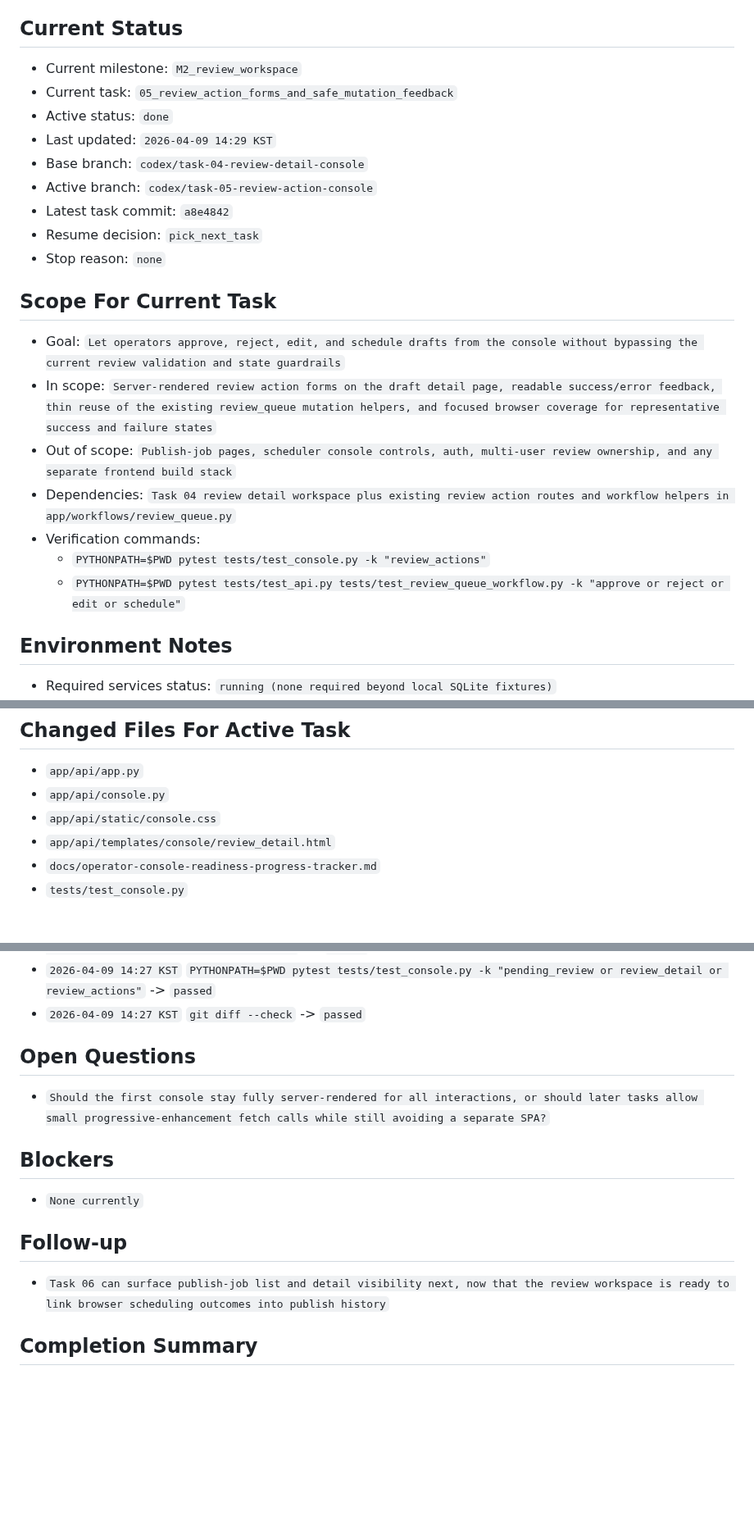
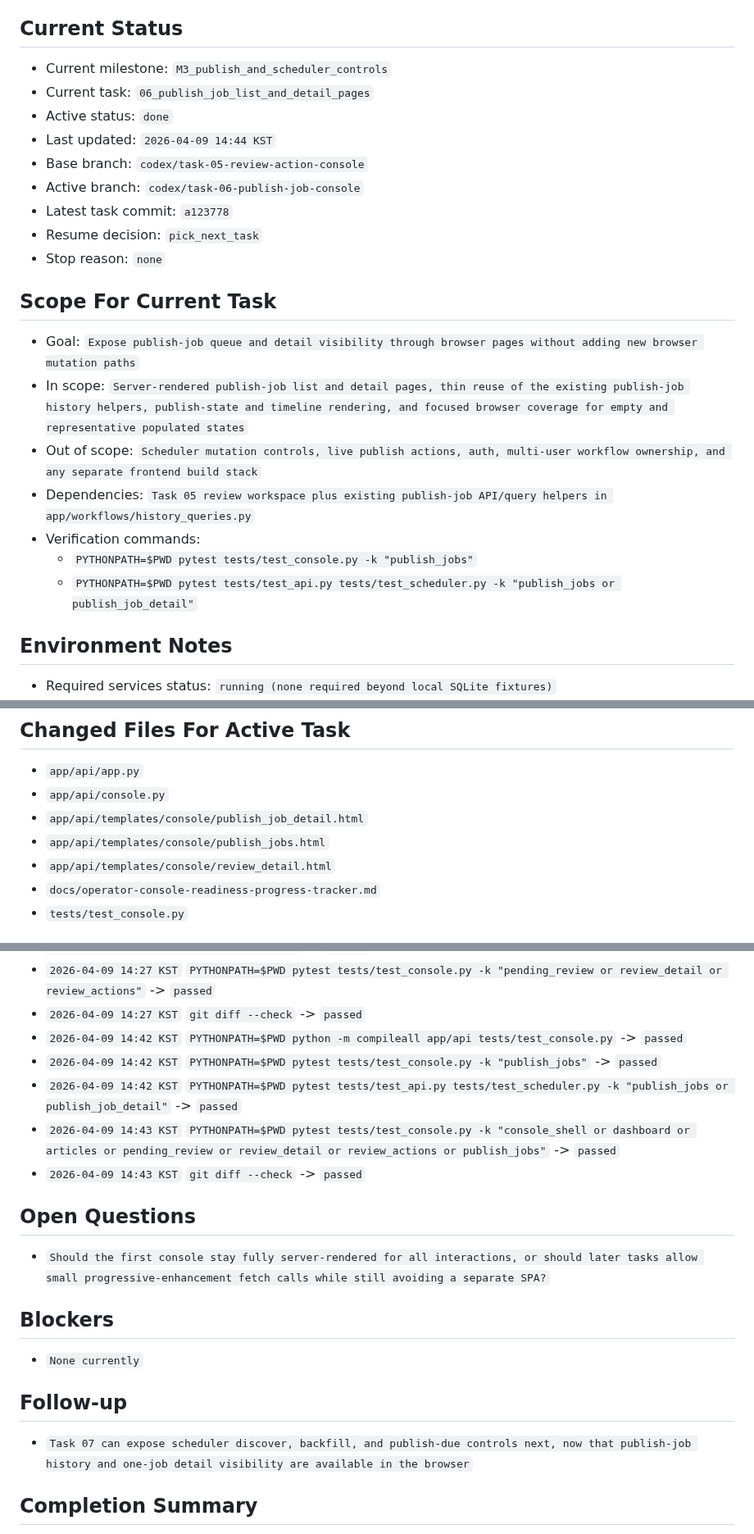
Before and after one commit to internalforces/sns-content-engine, a Markdown page: docs/operator-console-readiness-progress-tracker.md, 3 parts joined by grey strips. Shown at 82% size. Drawn GitHub-style; blank space fills up the shorter version.

Commit message:
Record Task 06 progress tracker

```diff
--- a/docs/operator-console-readiness-progress-tracker.md
+++ b/docs/operator-console-readiness-progress-tracker.md
@@ -23,24 +23,24 @@ When instantiating this template, keep the filename explicit so this file is eas
 If `Current task` is already marked `in_progress` or `blocked`, resume or resolve that task before picking a new one unless the roadmap was intentionally reprioritized.
 
 ## Current Status
-- Current milestone: `M2_review_workspace`
-- Current task: `05_review_action_forms_and_safe_mutation_feedback`
+- Current milestone: `M3_publish_and_scheduler_controls`
+- Current task: `06_publish_job_list_and_detail_pages`
 - Active status: `done`
-- Last updated: `2026-04-09 14:29 KST`
-- Base branch: `codex/task-04-review-detail-console`
-- Active branch: `codex/task-05-review-action-console`
-- Latest task commit: `a8e4842`
+- Last updated: `2026-04-09 14:44 KST`
+- Base branch: `codex/task-05-review-action-console`
+- Active branch: `codex/task-06-publish-job-console`
+- Latest task commit: `a123778`
 - Resume decision: `pick_next_task`
 - Stop reason: `none`
 
 ## Scope For Current Task
-- Goal: `Let operators approve, reject, edit, and schedule drafts from the console without bypassing the current review validation and state guardrails`
-- In scope: `Server-rendered review action forms on the draft detail page, readable success/error feedback, thin reuse of the existing review_queue mutation helpers, and focused browser coverage for representative success and failure states`
-- Out of scope: `Publish-job pages, scheduler console controls, auth, multi-user review ownership, and any separate frontend build stack`
-- Dependencies: `Task 04 review detail workspace plus existing review action routes and workflow helpers in app/workflows/review_queue.py`
+- Goal: `Expose publish-job queue and detail visibility through browser pages without adding new browser mutation paths`
+- In scope: `Server-rendered publish-job list and detail pages, thin reuse of the existing publish-job history helpers, publish-state and timeline rendering, and focused browser coverage for empty and representative populated states`
+- Out of scope: `Scheduler mutation controls, live publish actions, auth, multi-user workflow ownership, and any separate frontend build stack`
+- Dependencies: `Task 05 review workspace plus existing publish-job API/query helpers in app/workflows/history_queries.py`
 - Verification commands:
-  - `PYTHONPATH=$PWD pytest tests/test_console.py -k "review_actions"`
-  - `PYTHONPATH=$PWD pytest tests/test_api.py tests/test_review_queue_workflow.py -k "approve or reject or edit or schedule"`
+  - `PYTHONPATH=$PWD pytest tests/test_console.py -k "publish_jobs"`
+  - `PYTHONPATH=$PWD pytest tests/test_api.py tests/test_scheduler.py -k "publish_jobs or publish_job_detail"`
 
 ## Environment Notes
 - Required services status: `running (none required beyond local SQLite fixtures)`
@@ -68,7 +68,8 @@ Status values:
 ## Changed Files For Active Task
 - `app/api/app.py`
 - `app/api/console.py`
-- `app/api/static/console.css`
+- `app/api/templates/console/publish_job_detail.html`
+- `app/api/templates/console/publish_jobs.html`
 - `app/api/templates/console/review_detail.html`
 - `docs/operator-console-readiness-progress-tracker.md`
 - `tests/test_console.py`
@@ -125,6 +130,11 @@ Status values:
 - `2026-04-09 14:27 KST` `PYTHONPATH=$PWD pytest tests/test_api.py tests/test_review_queue_workflow.py -k "approve or reject or edit or schedule"` -> `passed`
 - `2026-04-09 14:27 KST` `PYTHONPATH=$PWD pytest tests/test_console.py -k "pending_review or review_detail or review_actions"` -> `passed`
 - `2026-04-09 14:27 KST` `git diff --check` -> `passed`
+- `2026-04-09 14:42 KST` `PYTHONPATH=$PWD python -m compileall app/api tests/test_console.py` -> `passed`
+- `2026-04-09 14:42 KST` `PYTHONPATH=$PWD pytest tests/test_console.py -k "publish_jobs"` -> `passed`
+- `2026-04-09 14:42 KST` `PYTHONPATH=$PWD pytest tests/test_api.py tests/test_scheduler.py -k "publish_jobs or publish_job_detail"` -> `passed`
+- `2026-04-09 14:43 KST` `PYTHONPATH=$PWD pytest tests/test_console.py -k "console_shell or dashboard or articles or pending_review or review_detail or review_actions or publish_jobs"` -> `passed`
+- `2026-04-09 14:43 KST` `git diff --check` -> `passed`
 
 ## Open Questions
 - `Should the first console stay fully server-rendered for all interactions, or should later tasks allow small progressive-enhancement fetch calls while still avoiding a separate SPA?`
@@ -133,7 +143,7 @@ Status values:
 - `None currently`
 
 ## Follow-up
-- `Task 06 can surface publish-job list and detail visibility next, now that the review workspace is ready to link browser scheduling outcomes into publish history`
+- `Task 07 can expose scheduler discover, backfill, and publish-due controls next, now that publish-job history and one-job detail visibility are available in the browser`
 
 ## Completion Summary
 - `Task 01 complete: the FastAPI app now serves a dedicated `/console` namespace with a canonical landing page, shared Jinja layout, and mounted static assets for future browser surfaces`
```
Also changed, not shown: other parts of docs/operator-console-readiness-progress-tracker.md (+7 -1 lines).
